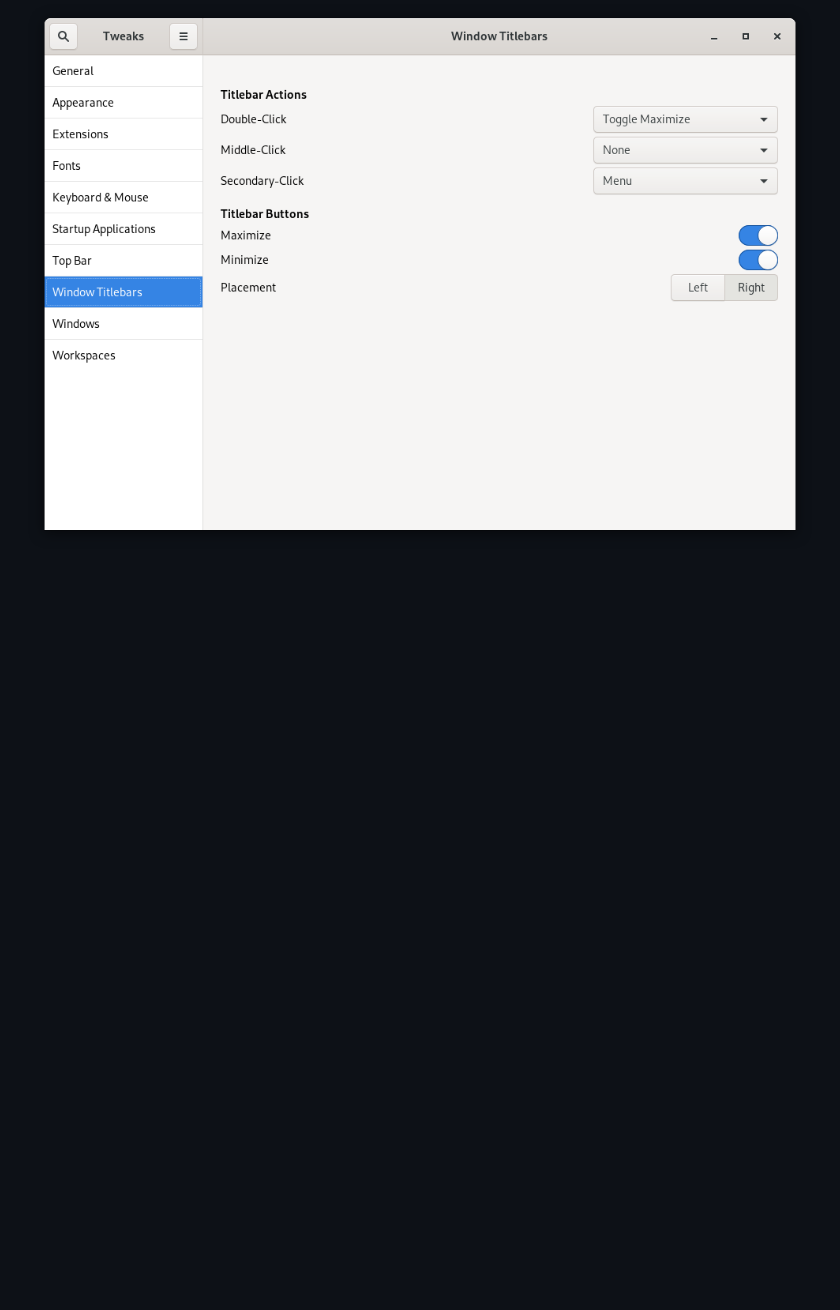
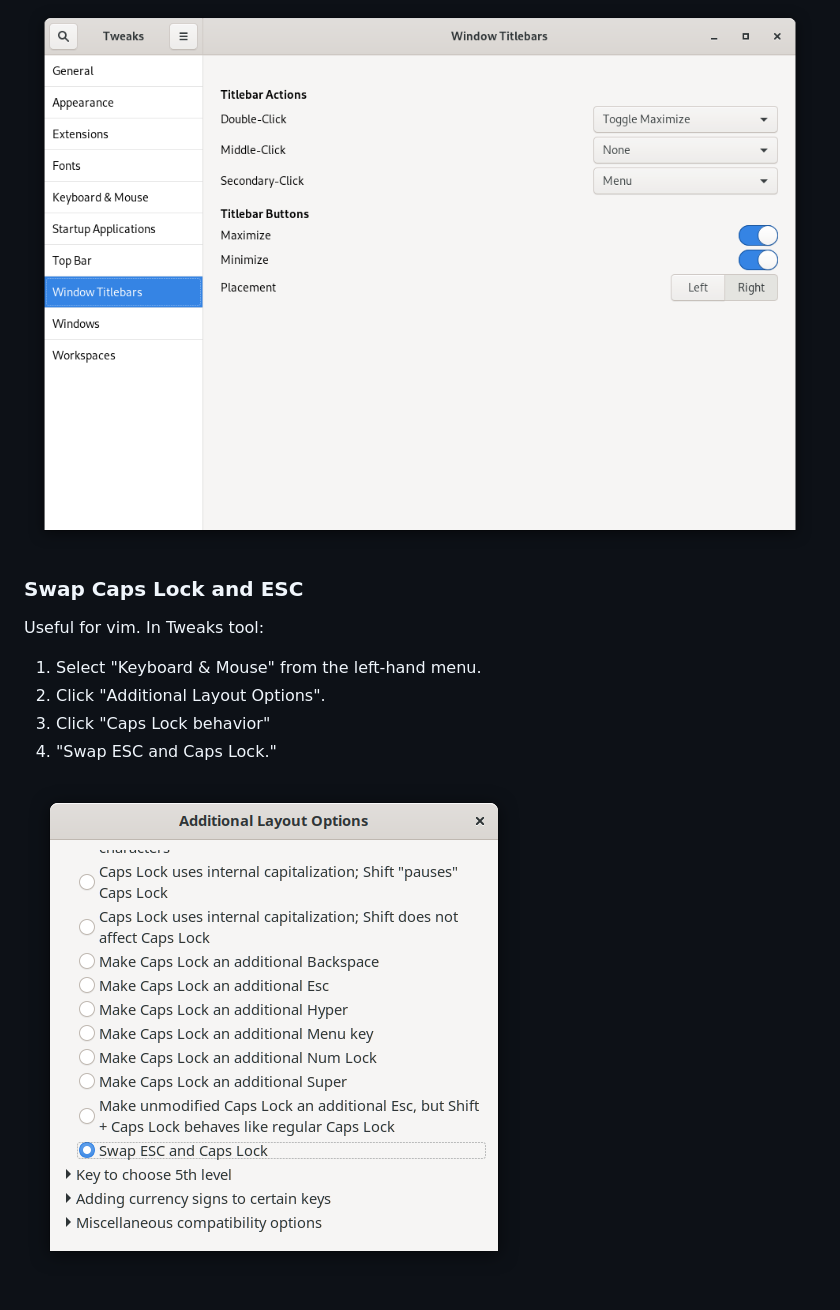
Before and after one commit to gengwg/cheatsheets, a Markdown page: gnome.md, the part around the change. Rendered like a GitHub page; pictures changed too: images/gnome/swap_esc_caps.png (added); blank space fills up the shorter version.

Commit message:
Swap Caps Lock and ESC

```diff
--- a/gnome.md
+++ b/gnome.md
@@ -22,3 +22,15 @@ gnome-screenshot -w  -d 5
 
 ![](images/gnome/tweak-tool.png)
 ![](images/gnome/minimize.png)
+
+### Swap Caps Lock and ESC
+
+Useful for vim.
+In Tweaks tool:
+
+1. Select "Keyboard & Mouse" from the left-hand menu.
+2. Click "Additional Layout Options".
+3. Click "Caps Lock behavior"
+4. "Swap ESC and Caps Lock."
+
+![](images/gnome/swap_esc_caps.png)
```
